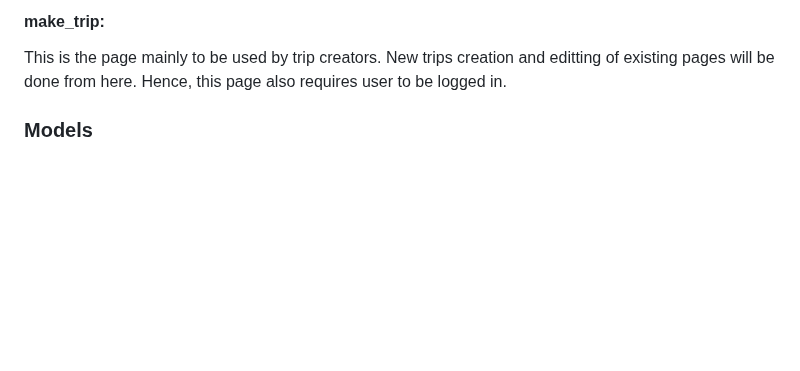
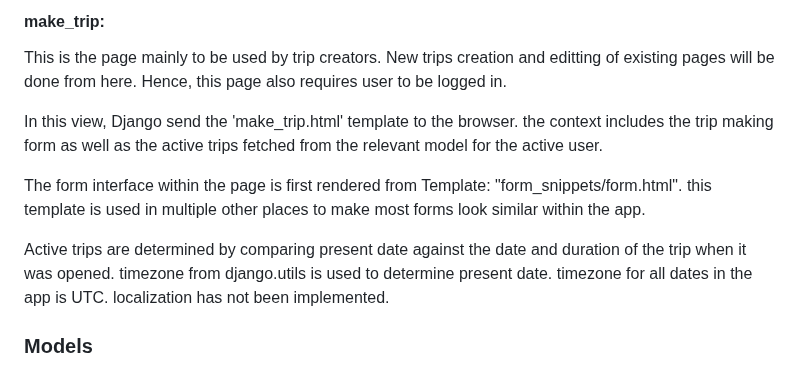
Before and after one commit to shumittaher/RideBuddy, a Markdown page: README.md, the part around one of its changes. Rendered like a GitHub page; blank space fills up the shorter version.

Commit message:
added route info in readme

```diff
--- a/README.md
+++ b/README.md
@@ -43,6 +43,12 @@ the 'mypage' view is the page where the user can see messages pertaining to them
 
 #### make_trip:
 This is the page mainly to be used by trip creators. New trips creation and editting of existing pages will be done from here. Hence, this page also requires user to be logged in.
+
+In this view, Django send the 'make_trip.html' template to the browser. the context includes the trip making form as well as the active trips fetched from the relevant model for the active user.
+
+The form interface within the page is first rendered from Template: "form_snippets/form.html". this template is used in multiple other places to make most forms look similar within the app.
+
+Active trips are determined by comparing present date against the date and duration of the trip when it was opened. timezone from django.utils is used to determine present date. timezone for all dates in the app is UTC. localization has not been implemented.
 
 
 
```
Also changed, not shown: other parts of README.md (+2 -2 lines).
